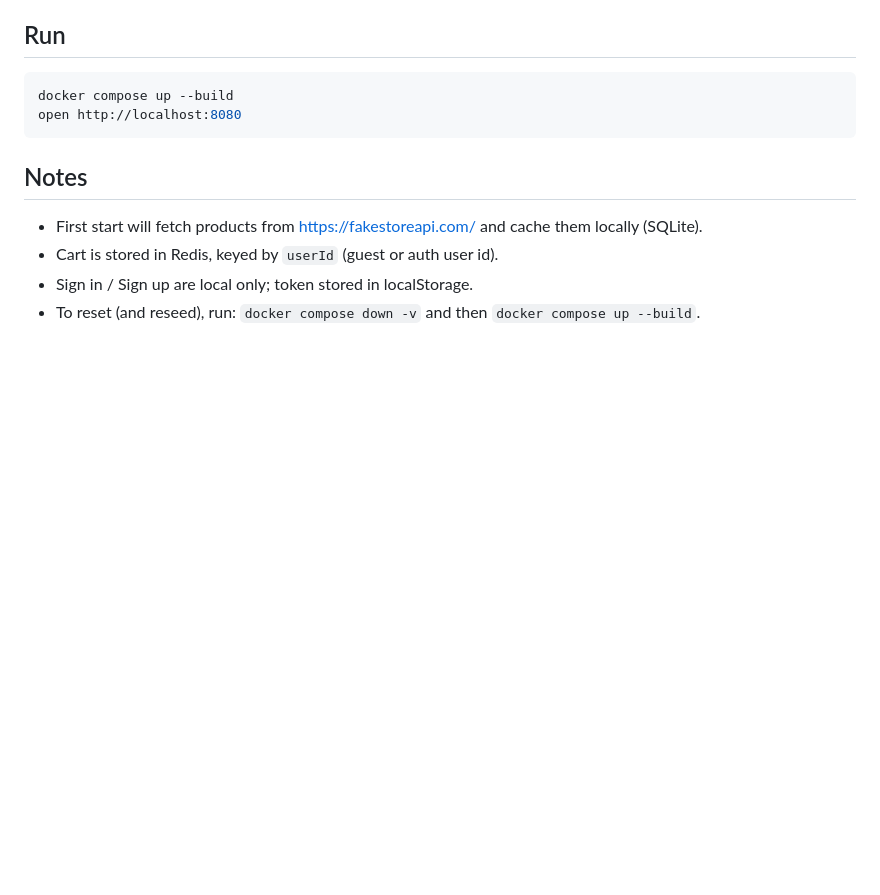
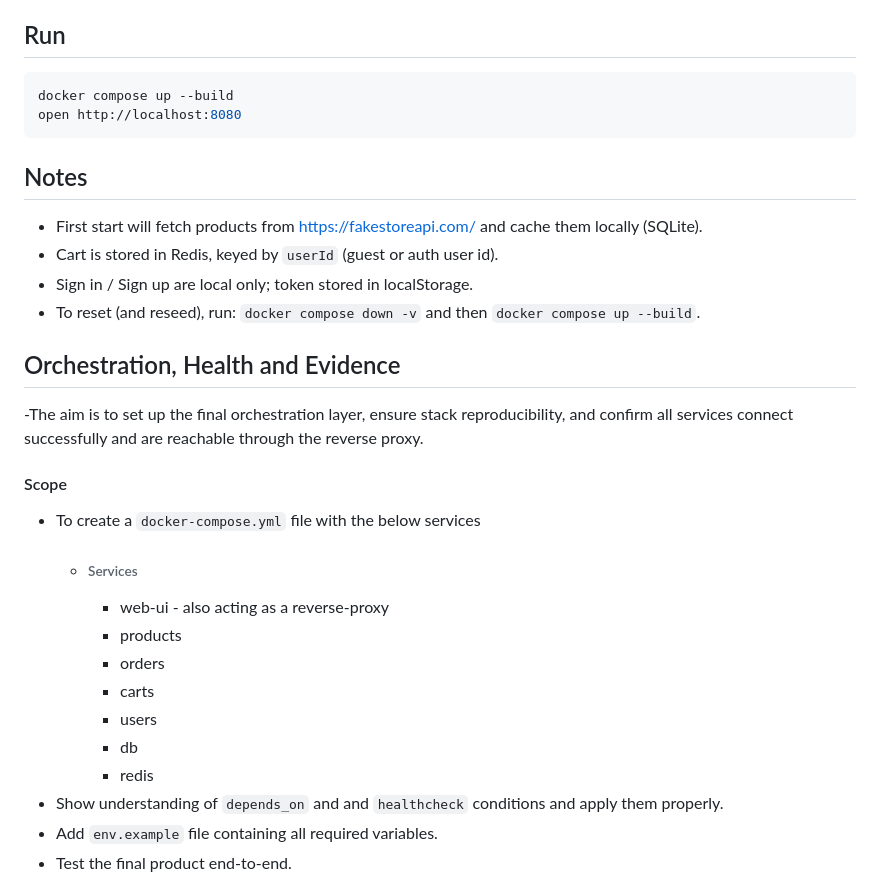
Before and after one commit to ibrahimjummah7-create/retail-store-project, a Markdown page: README.md, the part around the change printed below. Rendered like a GitHub page; blank space fills up the shorter version.

```diff
--- a/README.md
+++ b/README.md
@@ -14,3 +14,23 @@ open http://localhost:8080
 - Cart is stored in Redis, keyed by `userId` (guest or auth user id).
 - Sign in / Sign up are local only; token stored in localStorage.
 - To reset (and reseed), run: `docker compose down -v` and then `docker compose up --build`.
+
+## Orchestration, Health and Evidence
+
+-The aim is to set up the final orchestration layer, ensure stack reproducibility, and confirm all services connect successfully and are reachable through the reverse proxy.
+
+#### Scope
+- To create a `docker-compose.yml` file with the below services
+  - ###### Services
+    - web-ui - also acting as a reverse-proxy
+    - products
+    - orders
+    - carts
+    - users
+    - db
+    - redis
+- Show understanding of `depends_on` and and `healthcheck` conditions
+and apply them properly.
+- Add `env.example` file containing all required variables.
+- Test the final product end-to-end.
+
```
Also changed, not shown: other parts of README.md (+41 -0 lines), images/docker-compose-config.png (added), images/docker-compose-up.png (added), images/health-status.png (added), 4 other files.
